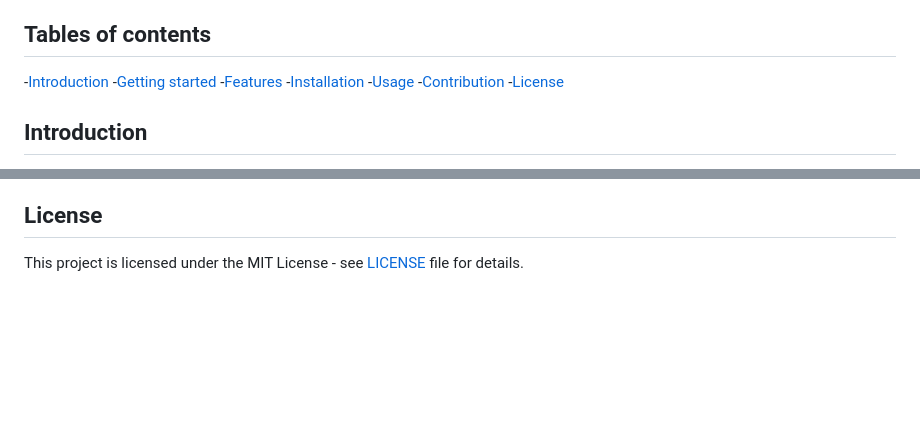
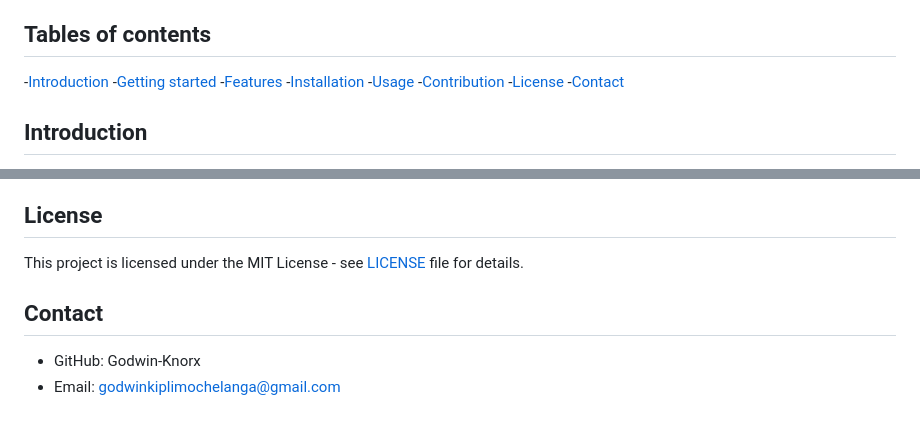
Before and after one commit to Godwin-Knorx/js-dom-manipulation-and-event-handling, a Markdown page: README.md, 2 parts joined by grey strips. Drawn GitHub-style; blank space fills up the shorter version.

```diff
--- a/README.md
+++ b/README.md
@@ -12,6 +12,7 @@ These techniques are essential for creating dynamic and interactive web applicat
 -[Usage](#usage)
 -[Contribution](#contribution)
 -[License](#license)
+-[Contact](#contact)
 
 ## Introduction
 
@@ -141,3 +142,8 @@ git push origin new-feature
 ## License
 
 This project is licensed under the MIT License - see [LICENSE](LICENSE.txt) file for details.
+
+## Contact
+
+- GitHub: Godwin-Knorx
+- Email: godwinkiplimochelanga@gmail.com
```
